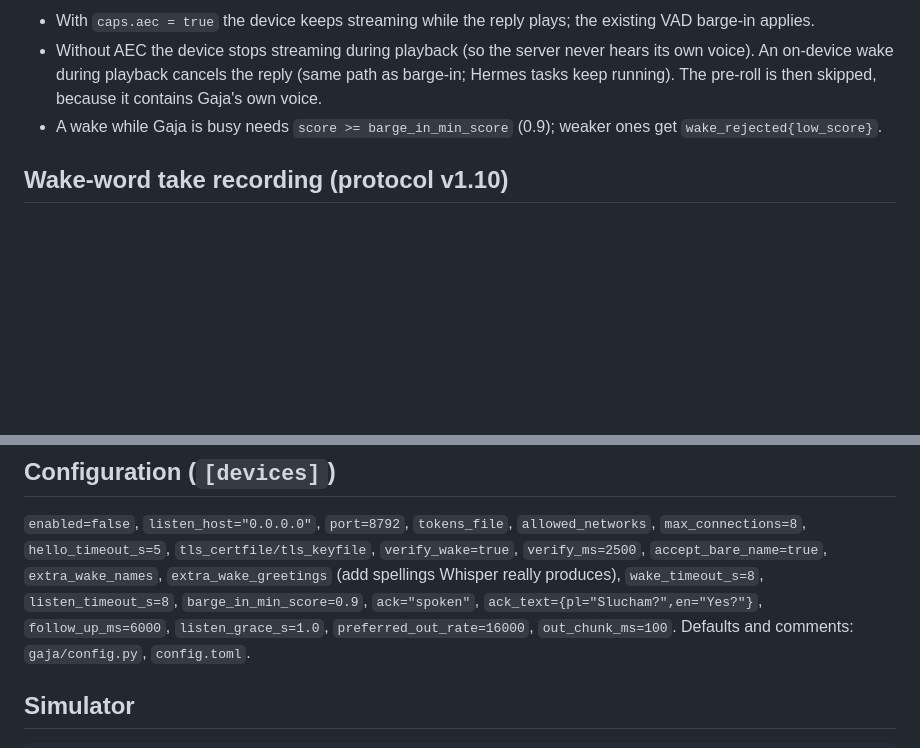
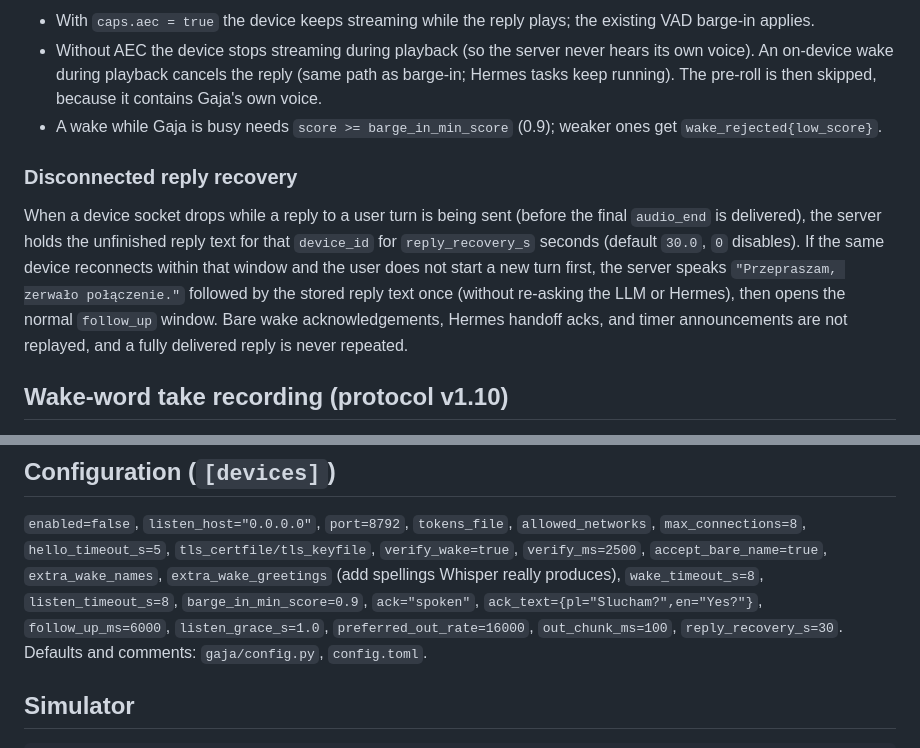
Before and after one commit to TymekTM/gaja-hermes-adapter, a Markdown page: docs/DEVICE.md, 2 parts joined by grey strips. Rendered like a GitHub page; blank space fills up the shorter version.

Commit message:
docs: document device reply recovery and reply_recovery_s
Co-Authored-By: Gemini 4 Argon <noreply@google.com>

```diff
--- a/docs/DEVICE.md
+++ b/docs/DEVICE.md
@@ -85,6 +85,15 @@ the sentence ("opowiedz mi o Gaji") is never a wake. Set `accept_bare_name = fal
   pre-roll is then skipped, because it contains Gaja's own voice.
 - A wake while Gaja is busy needs `score >= barge_in_min_score` (0.9); weaker ones get `wake_rejected{low_score}`.
 
+### Disconnected reply recovery
+
+When a device socket drops while a reply to a user turn is being sent (before the final `audio_end` is delivered),
+the server holds the unfinished reply text for that `device_id` for `reply_recovery_s` seconds (default `30.0`, `0`
+disables). If the same device reconnects within that window and the user does not start a new turn first, the server
+speaks `"Przepraszam, zerwało połączenie."` followed by the stored reply text once (without re-asking the LLM or
+Hermes), then opens the normal `follow_up` window. Bare wake acknowledgements, Hermes handoff acks, and timer
+announcements are not replayed, and a fully delivered reply is never repeated.
+
 ## Wake-word take recording (protocol v1.10)
 
 A device with `caps.record: true` in its hello can record its live microphone on request, so wake-word training
@@ -141,7 +150,7 @@ API (admin cookie + allowed Origin, like the admin panel):
 `hello_timeout_s=5`, `tls_certfile/tls_keyfile`, `verify_wake=true`, `verify_ms=2500`, `accept_bare_name=true`,
 `extra_wake_names`, `extra_wake_greetings` (add spellings Whisper really produces), `wake_timeout_s=8`,
 `listen_timeout_s=8`, `barge_in_min_score=0.9`, `ack="spoken"`, `ack_text={pl="Slucham?",en="Yes?"}`,
-`follow_up_ms=6000`, `listen_grace_s=1.0`, `preferred_out_rate=16000`, `out_chunk_ms=100`.
+`follow_up_ms=6000`, `listen_grace_s=1.0`, `preferred_out_rate=16000`, `out_chunk_ms=100`, `reply_recovery_s=30`.
 Defaults and comments: `gaja/config.py`, `config.toml`.
 
 ## Simulator
```
